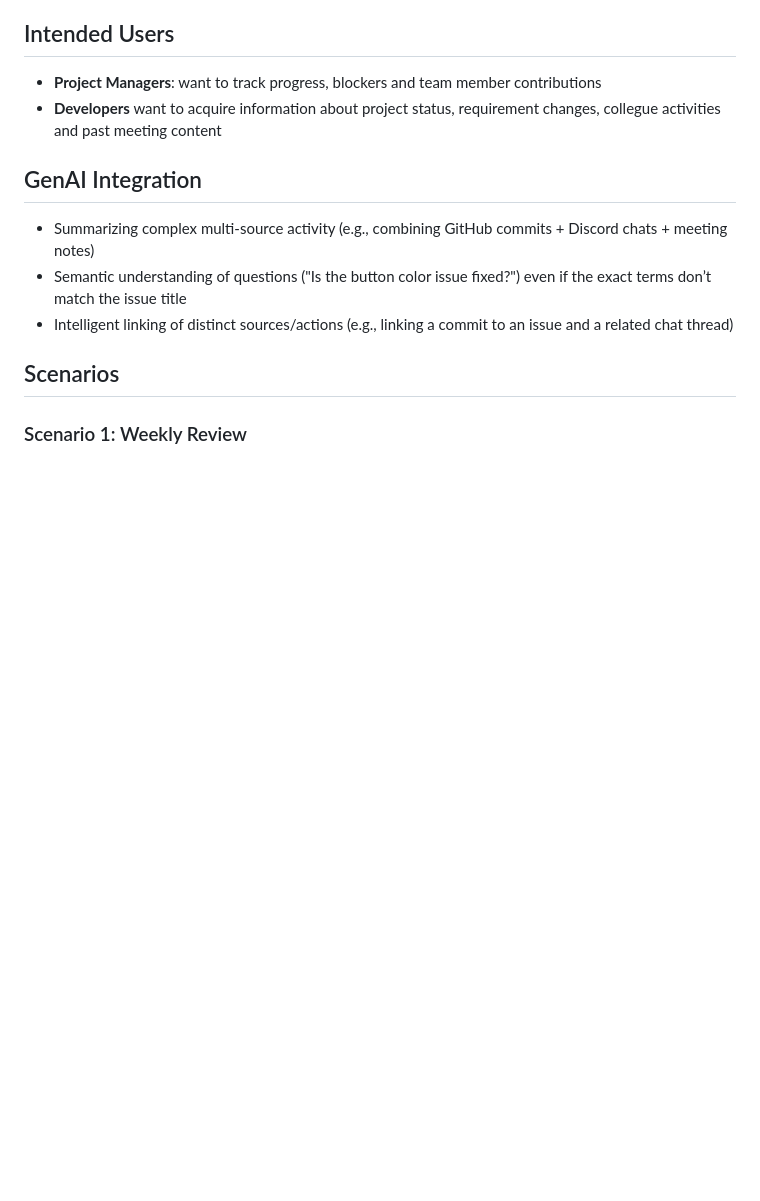
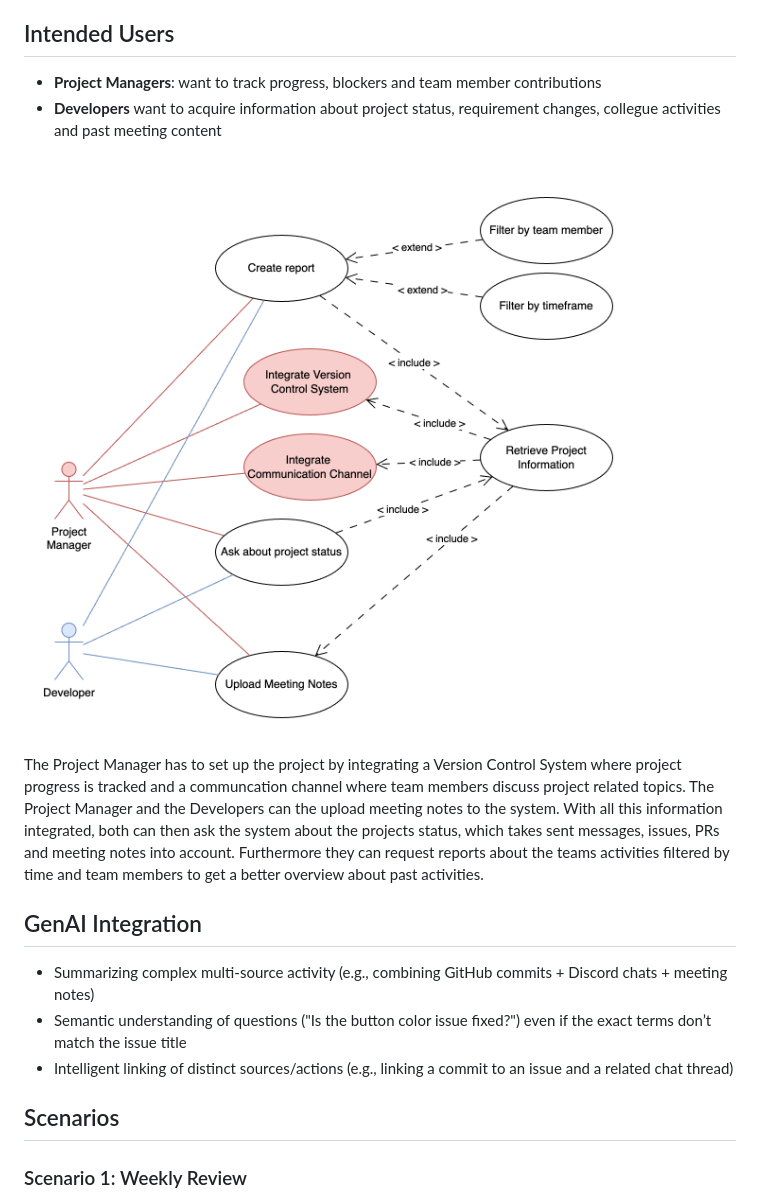
Before and after one commit to AET-DevOps25/team-scrumbags, a Markdown page: PROBLEM.md, the part around the change. Drawn GitHub-style; pictures changed too: docs/usecase.drawio.png (added); blank space fills up the shorter version.

Commit message:
Add use case diagram (#10)
* add use case diagram

* update use case to let developers also generate reports

```diff
--- a/PROBLEM.md
+++ b/PROBLEM.md
@@ -18,6 +18,11 @@ Integration Connectors:
 ## Intended Users
 - **Project Managers**:  want to track progress, blockers and team member contributions
 - **Developers** want to acquire information about project status, requirement changes, collegue activities and past meeting content
+
+\
+![](./docs/usecase.drawio.png)
+
+The Project Manager has to set up the project by integrating a Version Control System where project progress is tracked and a communcation channel where team members discuss project related topics. The Project Manager and the Developers can the upload meeting notes to the system. With all this information integrated, both can then ask the system about the projects status, which takes sent messages, issues, PRs and meeting notes into account. Furthermore they can request reports about the teams activities filtered by time and team members to get a better overview about past activities.
 
 ## GenAI Integration
 - Summarizing complex multi-source activity (e.g., combining GitHub commits + Discord chats + meeting notes)
```
Also changed, not shown: 2 other files.
